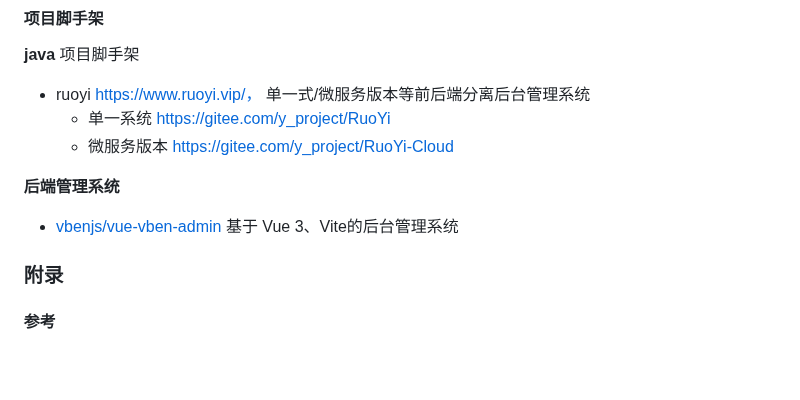
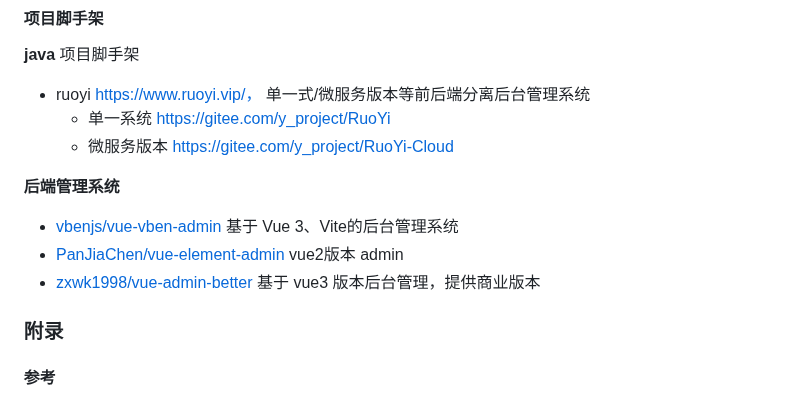
Before and after one commit to conero/lang, a Markdown page: src/web/frontend.md, the part around the change. GitHub-like rendering; blank space fills up the shorter version.

```diff
--- a/src/web/frontend.md
+++ b/src/web/frontend.md
@@ -100,6 +100,8 @@
 **后端管理系统**
 
 - [vbenjs/vue-vben-admin](https://github.com/vbenjs/vue-vben-admin)        基于 Vue 3、Vite的后台管理系统
+- [PanJiaChen/vue-element-admin](https://github.com/PanJiaChen/vue-element-admin)  vue2版本 admin
+- [zxwk1998/vue-admin-better](https://github.com/zxwk1998/vue-admin-better)     基于 vue3 版本后台管理，提供商业版本
 
 
 
```
Also changed, not shown: src/software/vcs.md (+14 -3 lines), 1 other file.
